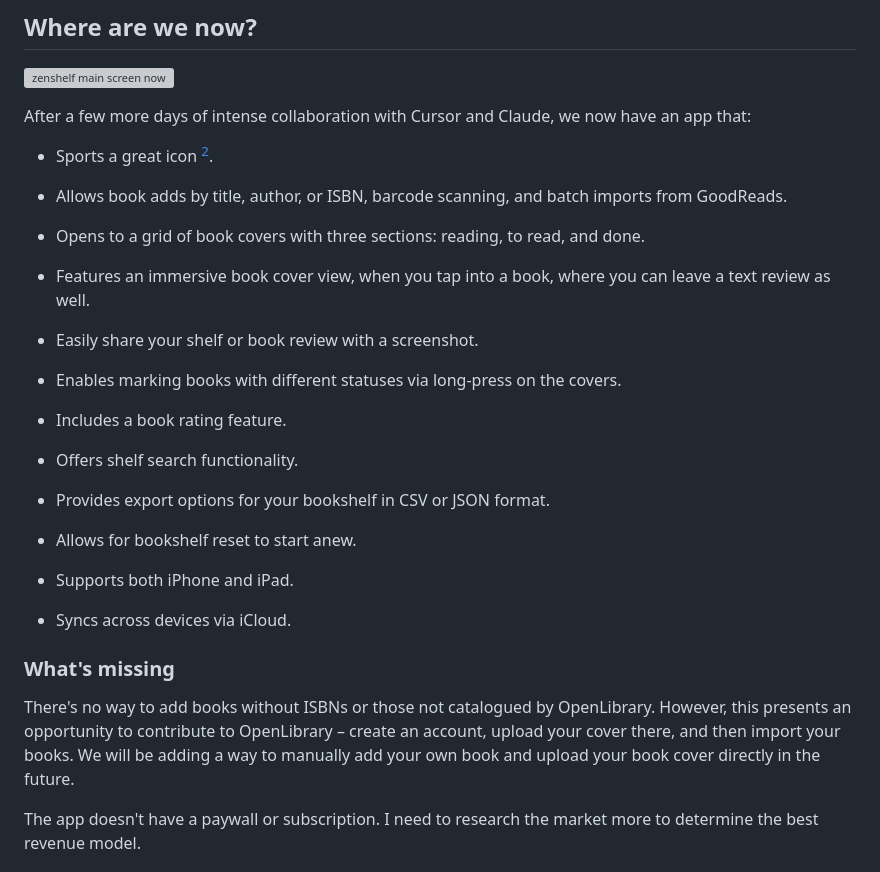
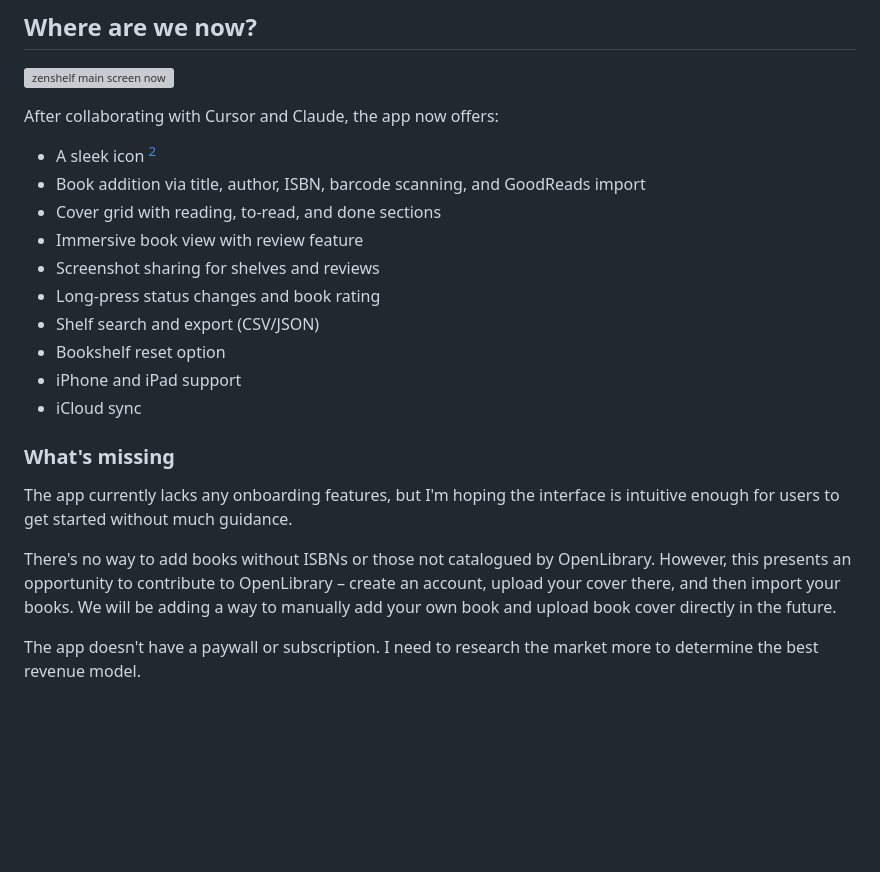
Before and after one commit to randomor/randomor.github.io, a Markdown page: @randomor/zenshelf/index.md, the part around the change. Drawn GitHub-style; blank space fills up the shorter version; grey boxes are pictures that could not be loaded.

```diff
--- a/@randomor/zenshelf/index.md
+++ b/@randomor/zenshelf/index.md
@@ -24,25 +24,24 @@ When I shared the progress with my kids, they loved it and were eager to start u
 
 ![zenshelf main screen now](./assets/zenshelf-preview.png)
 
-After a few more days of intense collaboration with Cursor and Claude, we now have an app that:
+After collaborating with Cursor and Claude, the app now offers:
 
-- Sports a great icon [^2].
-- Allows book adds by title, author, or ISBN, barcode scanning, and batch imports from GoodReads.
-- Opens to a grid of book covers with three sections: reading, to read, and done.
-- Features an immersive book cover view, when you tap into a book, where you can leave a text review as well.
-- Easily share your shelf or book review with a screenshot.
-- Enables marking books with different statuses via long-press on the covers.
-- Includes a book rating feature.
-
-- Offers shelf search functionality.
-- Provides export options for your bookshelf in CSV or JSON format.
-- Allows for bookshelf reset to start anew.
-- Supports both iPhone and iPad.
-- Syncs across devices via iCloud.
+- A sleek icon [^2]
+- Book addition via title, author, ISBN, barcode scanning, and GoodReads import
+- Cover grid with reading, to-read, and done sections
+- Immersive book view with review feature
+- Screenshot sharing for shelves and reviews
+- Long-press status changes and book rating
+- Shelf search and export (CSV/JSON)
+- Bookshelf reset option
+- iPhone and iPad support
+- iCloud sync
 
 ### What's missing
 
-There's no way to add books without ISBNs or those not catalogued by OpenLibrary. However, this presents an opportunity to contribute to OpenLibrary – create an account, upload your cover there, and then import your books. We will be adding a way to manually add your own book and upload your book cover directly in the future.
+The app currently lacks any onboarding features, but I'm hoping the interface is intuitive enough for users to get started without much guidance.
+
+There's no way to add books without ISBNs or those not catalogued by OpenLibrary. However, this presents an opportunity to contribute to OpenLibrary – create an account, upload your cover there, and then import your books. We will be adding a way to manually add your own book and upload book cover directly in the future.
 
 The app doesn't have a paywall or subscription. I need to research the market more to determine the best revenue model.
 
```
